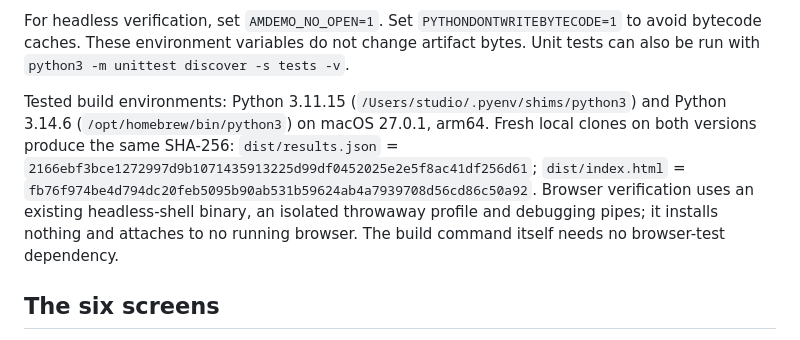
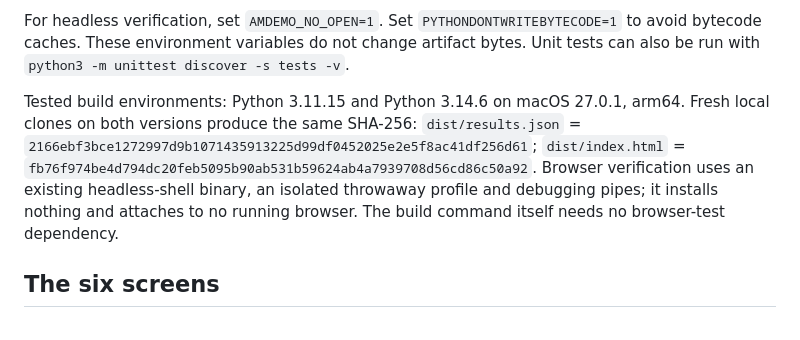
Before and after one commit to elementexlabs/asset-health-demo, a Markdown page: README.md, the part around the change. Rendered like a GitHub page.

Commit message:
Remove local machine paths from the README

```diff
--- a/README.md
+++ b/README.md
@@ -16,7 +16,7 @@ That command regenerates synthetic CSVs and the test-only defect manifest, runs
 
 For headless verification, set `AMDEMO_NO_OPEN=1`. Set `PYTHONDONTWRITEBYTECODE=1` to avoid bytecode caches. These environment variables do not change artifact bytes. Unit tests can also be run with `python3 -m unittest discover -s tests -v`.
 
-Tested build environments: Python 3.11.15 (`/Users/studio/.pyenv/shims/python3`) and Python 3.14.6 (`/opt/homebrew/bin/python3`) on macOS 27.0.1, arm64. Fresh local clones on both versions produce the same SHA-256: `dist/results.json` = `2166ebf3bce1272997d9b1071435913225d99df0452025e2e5f8ac41df256d61`; `dist/index.html` = `fb76f974be4d794dc20feb5095b90ab531b59624ab4a7939708d56cd86c50a92`. Browser verification uses an existing headless-shell binary, an isolated throwaway profile and debugging pipes; it installs nothing and attaches to no running browser. The build command itself needs no browser-test dependency.
+Tested build environments: Python 3.11.15 and Python 3.14.6 on macOS 27.0.1, arm64. Fresh local clones on both versions produce the same SHA-256: `dist/results.json` = `2166ebf3bce1272997d9b1071435913225d99df0452025e2e5f8ac41df256d61`; `dist/index.html` = `fb76f974be4d794dc20feb5095b90ab531b59624ab4a7939708d56cd86c50a92`. Browser verification uses an existing headless-shell binary, an isolated throwaway profile and debugging pipes; it installs nothing and attaches to no running browser. The build command itself needs no browser-test dependency.
 
 ## The six screens
 
```
